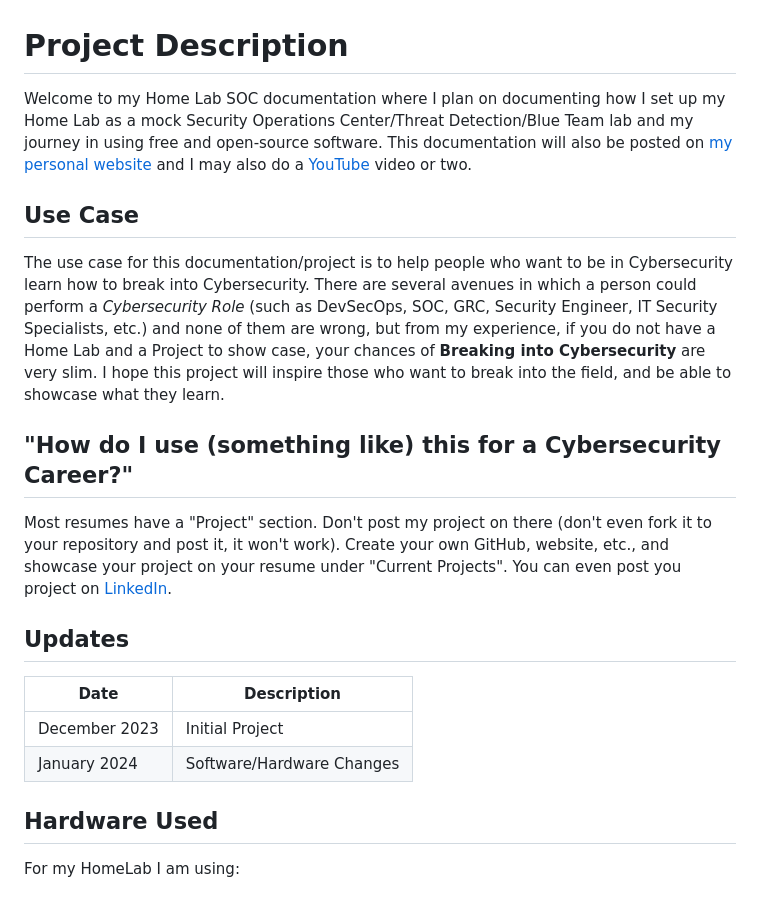
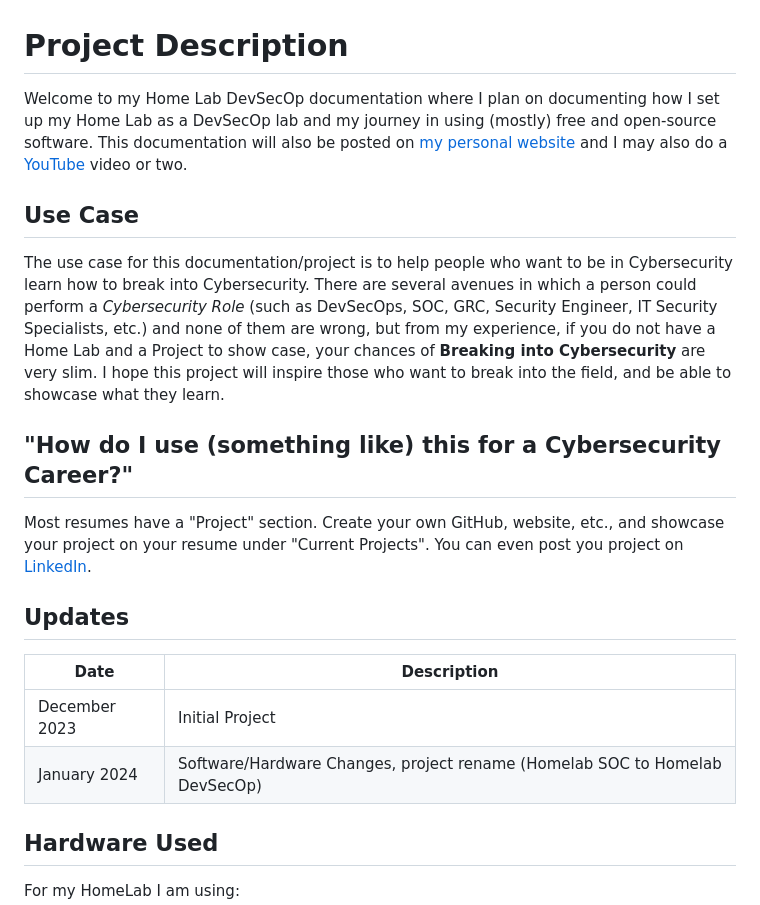
Before and after one commit to justin-m-johnson/homelab, a Markdown page: README.md, the part around one of its changes. Rendered like a GitHub page.

```diff
--- a/README.md
+++ b/README.md
@@ -1,19 +1,18 @@
 #  Project Description
-Welcome to my Home Lab SOC documentation where I plan on documenting how I set up my Home Lab as a mock Security Operations Center/Threat Detection/Blue Team lab and my journey in using free and open-source software. This documentation will also be posted on [my personal website](https://www.initcyber.com) and I may also do a [YouTube](https://www.youtube.com/@initcyber) video or two.
+Welcome to my Home Lab DevSecOp documentation where I plan on documenting how I set up my Home Lab as a DevSecOp lab and my journey in using (mostly) free and open-source software. This documentation will also be posted on [my personal website](https://www.initcyber.com) and I may also do a [YouTube](https://www.youtube.com/@initcyber) video or two.
 
 
 ## Use Case
-
 The use case for this documentation/project is to help people who want to be in Cybersecurity learn how to break into Cybersecurity. There are several avenues in which a person could perform a *Cybersecurity Role* (such as DevSecOps, SOC, GRC, Security Engineer, IT Security Specialists, etc.) and none of them are wrong, but from my experience, if you do not have a Home Lab and a Project to show case, your chances of **Breaking into Cybersecurity** are very slim. I hope this project will inspire those who want to break into the field, and be able to showcase what they learn.
 
 ## "How do I use (something like) this for a Cybersecurity Career?"
-Most resumes have a "Project" section. Don't post my project on there (don't even fork it to your repository and post it, it won't work). Create your own GitHub, website, etc., and showcase your project on your resume under "Current Projects".  You can even post you project on [LinkedIn](https://www.linkedin.com/in/imjustinjohnson/).
+Most resumes have a "Project" section. Create your own GitHub, website, etc., and showcase your project on your resume under "Current Projects".  You can even post you project on [LinkedIn](https://www.linkedin.com/in/imjustinjohnson/).
 
 ## Updates
 |Date        	|Description
 |-------------------|-------------------|
 | December 2023 | Initial Project      |
-| January 2024 | Software/Hardware Changes |
+| January 2024 | Software/Hardware Changes, project rename (Homelab SOC to Homelab DevSecOp) |
 
 ## Hardware Used
 For my HomeLab I am using:
```
Also changed, not shown: other parts of README.md (+14 -8 lines), assets/Homelab.png (added).
